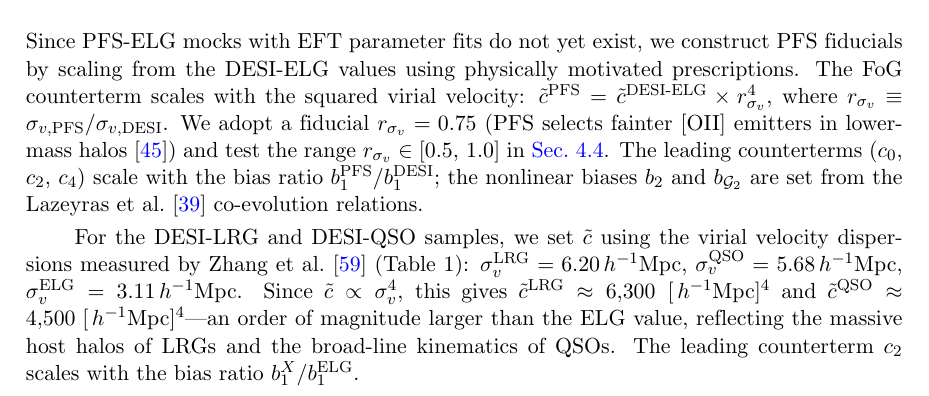
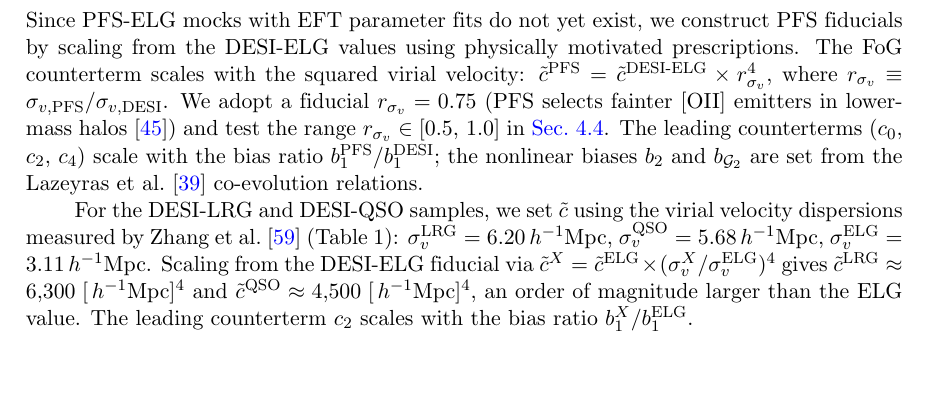
Before and after one commit to MinhMPA/PFSxDESI-multi-fish, a LaTeX document (paper/PFSxDESI-multi-fish.tex): part of page 8 of 25, cut so that both start at the same text, the shorter picture padded with empty space. Compiled offline with pdfLaTeX; a missing bibliography style is replaced by a similar one.

Commit message:
Update draft

```diff
--- a/paper/PFSxDESI-multi-fish.tex
+++ b/paper/PFSxDESI-multi-fish.tex
@@ -577,11 +577,11 @@ For the DESI-LRG and DESI-QSO samples, we set \(\ctilde\) using the
 virial velocity dispersions measured by Zhang et al.\
 \cite{DESI:2025wzd} (Table~1): \(\sigma_v^{\rm LRG}=6.20\Mpch\),
 \(\sigma_v^{\rm QSO}=5.68\Mpch\), \(\sigma_v^{\rm ELG}=3.11\Mpch\).
-Since \(\ctilde\propto\sigma_v^4\), this gives
-\(\ctilde^{\rm LRG}\approx 6{,}300\;[\Mpch]^4\) and
-\(\ctilde^{\rm QSO}\approx 4{,}500\;[\Mpch]^4\)---an order of
-magnitude larger than the ELG value, reflecting the massive host halos
-of LRGs and the broad-line kinematics of QSOs. The leading counterterm
+Scaling from the DESI-ELG fiducial via
+\(\ctilde^X=\ctilde^{\rm ELG}\times(\sigma_v^X/\sigma_v^{\rm ELG})^4\)
+gives \(\ctilde^{\rm LRG}\approx 6{,}300\;[\Mpch]^4\) and
+\(\ctilde^{\rm QSO}\approx 4{,}500\;[\Mpch]^4\), an order of
+magnitude larger than the ELG value. The leading counterterm
 \(c_2\) scales with the bias ratio \(b_1^X/b_1^{\rm ELG}\).
 
 
```
